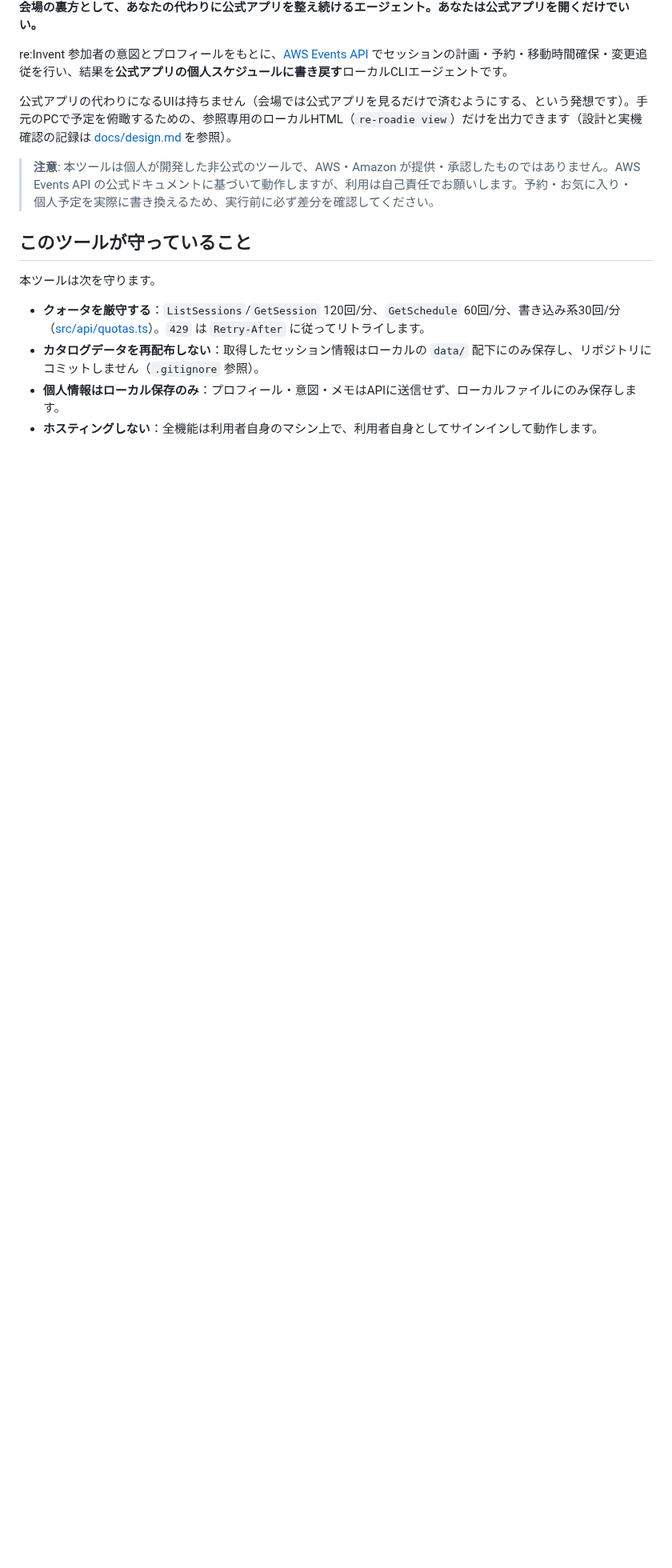
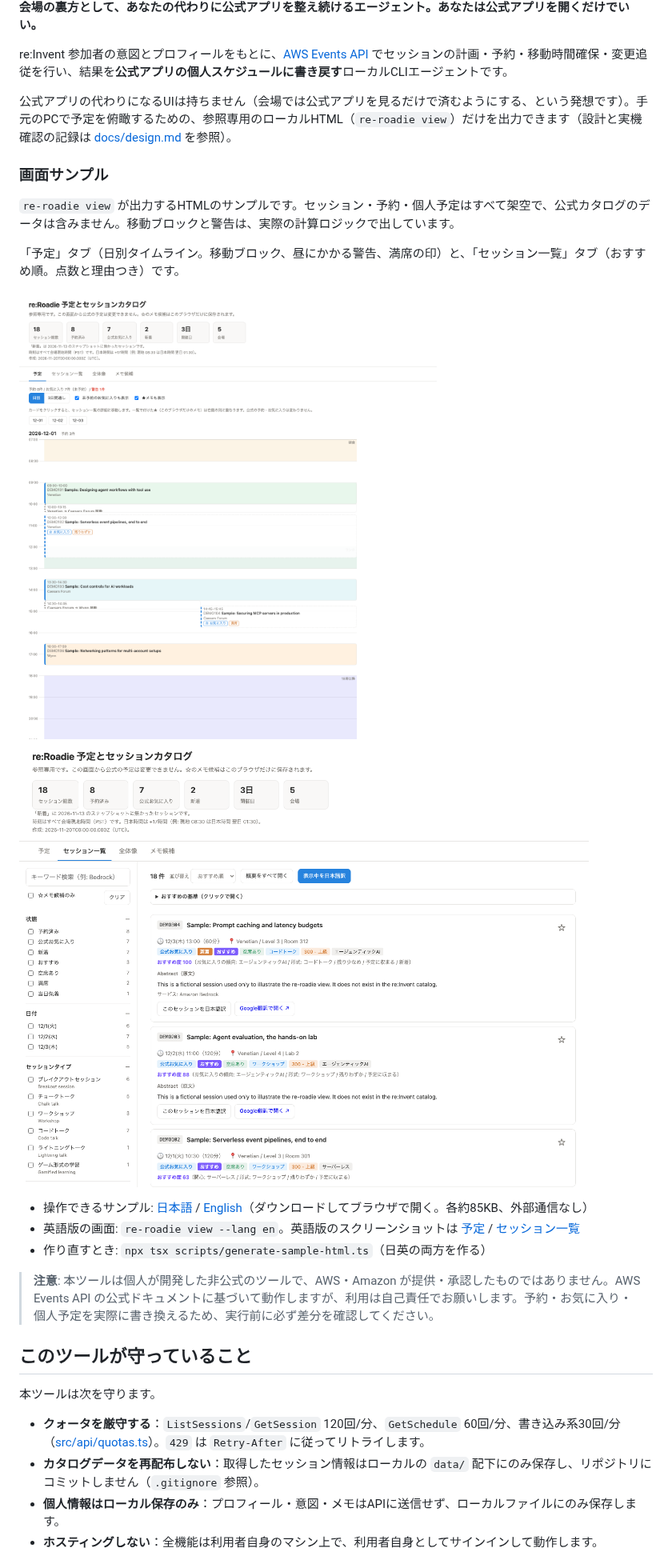
Before and after one commit to yosimitu/session-roadie, a Markdown page: README.md, the part around one of its changes. Shown at 80% size. Drawn GitHub-style; pictures changed too: docs/sample/schedule-sample-list.png (added), docs/sample/schedule-sample.png (added); blank space fills up the shorter version.

```diff
--- a/README.md
+++ b/README.md
@@ -7,6 +7,19 @@
 re:Invent 参加者の意図とプロフィールをもとに、[AWS Events API](https://docs.aws.amazon.com/events/latest/devguide/what-is-events-api.html) でセッションの計画・予約・移動時間確保・変更追従を行い、結果を**公式アプリの個人スケジュールに書き戻す**ローカルCLIエージェントです。
 
 公式アプリの代わりになるUIは持ちません（会場では公式アプリを見るだけで済むようにする、という発想です）。手元のPCで予定を俯瞰するための、参照専用のローカルHTML（`re-roadie view`）だけを出力できます（設計と実機確認の記録は [docs/design.md](docs/design.md) を参照）。
+
+### 画面サンプル
+
+`re-roadie view` が出力するHTMLのサンプルです。セッション・予約・個人予定はすべて架空で、公式カタログのデータは含みません。移動ブロックと警告は、実際の計算ロジックで出しています。
+
+「予定」タブ（日別タイムライン。移動ブロック、昼にかかる警告、満席の印）と、「セッション一覧」タブ（おすすめ順。点数と理由つき）です。
+
+[![re-roadie view の「予定」タブ（サンプル）](docs/sample/schedule-sample.png)](docs/sample/schedule-sample.png)
+[![re-roadie view の「セッション一覧」タブ（サンプル）](docs/sample/schedule-sample-list.png)](docs/sample/schedule-sample-list.png)
+
+- 操作できるサンプル: [日本語](docs/sample/schedule-sample.html) / [English](docs/sample/schedule-sample.en.html)（ダウンロードしてブラウザで開く。各約85KB、外部通信なし）
+- 英語版の画面: `re-roadie view --lang en`。英語版のスクリーンショットは [予定](docs/sample/schedule-sample.en.png) / [セッション一覧](docs/sample/schedule-sample-list.en.png)
+- 作り直すとき: `npx tsx scripts/generate-sample-html.ts`（日英の両方を作る）
 
 > **注意**: 本ツールは個人が開発した非公式のツールで、AWS・Amazon が提供・承認したものではありません。AWS Events API の公式ドキュメントに基づいて動作しますが、利用は自己責任でお願いします。予約・お気に入り・個人予定を実際に書き換えるため、実行前に必ず差分を確認してください。
 
```
Also changed, not shown: other parts of README.md (+2 -2 lines), README.en.md (+15 -2 lines), docs/sample/schedule-sample-list.en.png (added), docs/sample/schedule-sample.en.png (added), 3 other files.
